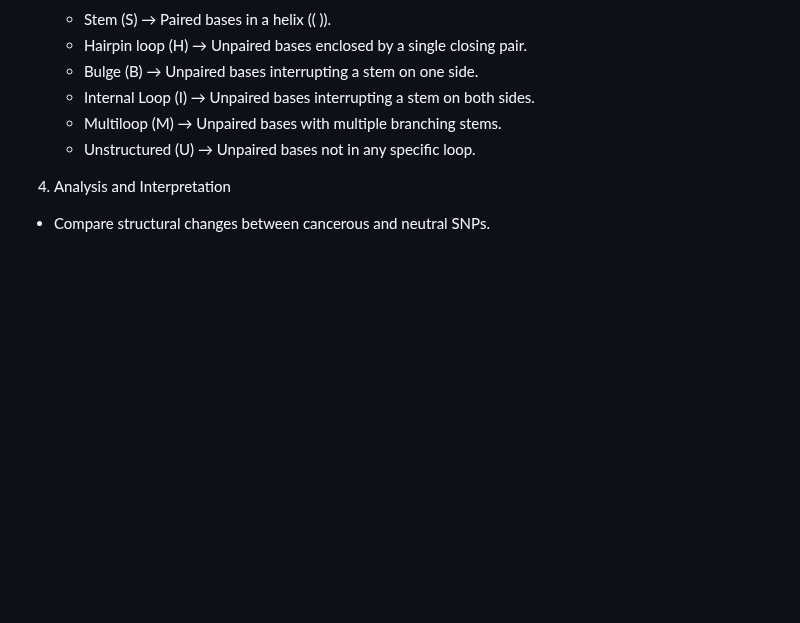
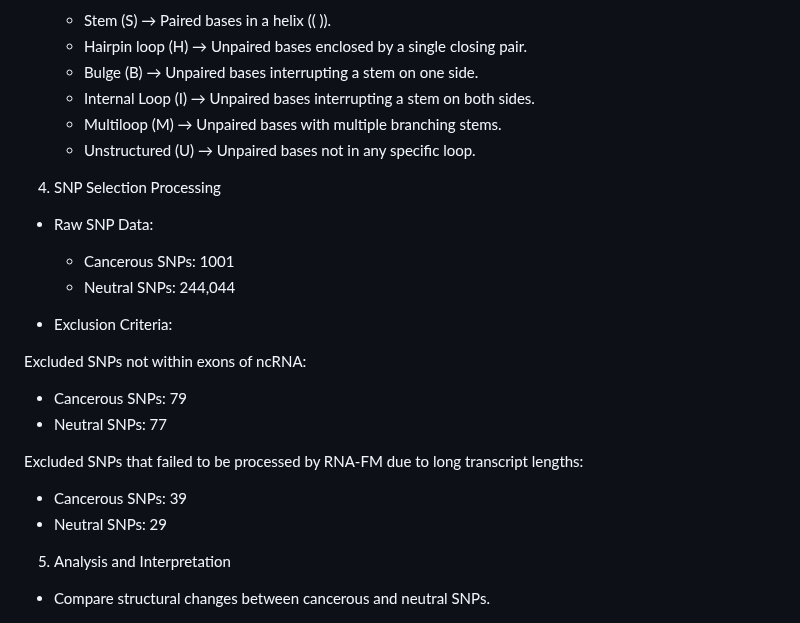
Before and after one commit to finli/RNA_mutations, a Markdown page: README.md, the part around the change. Drawn GitHub-style; blank space fills up the shorter version.

```diff
--- a/README.md
+++ b/README.md
@@ -39,7 +39,23 @@ Overall, our approach identifies druggable regions within ncRNA, pinpointing str
   - Multiloop (M) → Unpaired bases with multiple branching stems.
   - Unstructured (U) → Unpaired bases not in any specific loop.
 
-4. Analysis and Interpretation
+4. SNP Selection Processing
+
+- Raw SNP Data:
+  - Cancerous SNPs: 1001
+  - Neutral SNPs: 244,044
+
+- Exclusion Criteria:
+
+Excluded SNPs not within exons of ncRNA:
+   - Cancerous SNPs: 79
+   - Neutral SNPs: 77
+
+Excluded SNPs that failed to be processed by RNA-FM due to long transcript lengths:
+   - Cancerous SNPs: 39
+   - Neutral SNPs: 29
+
+5. Analysis and Interpretation
 
 - Compare structural changes between cancerous and neutral SNPs.
 
```
